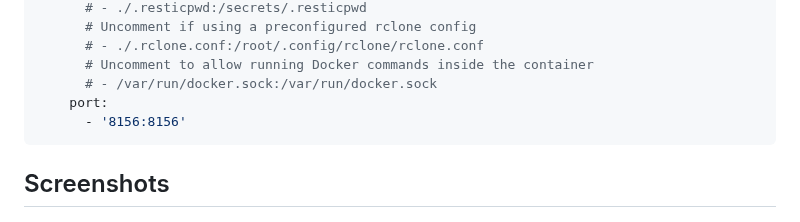
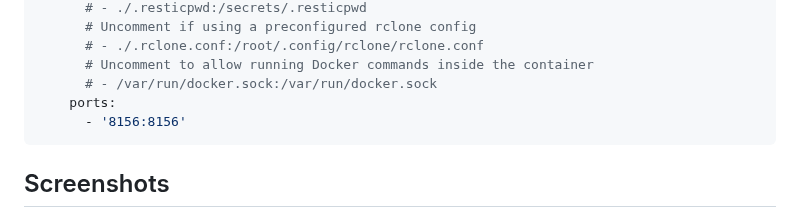
Before and after one commit to flohoss/gocron, a Markdown page: README.md, the part around the change. Drawn GitHub-style.

Commit message:
fix docker-compose.yaml example
The docker compose example is missing an `s` in `ports:`.

````diff
--- a/README.md
+++ b/README.md
@@ -103,7 +103,7 @@ services:
       # - ./.rclone.conf:/root/.config/rclone/rclone.conf
       # Uncomment to allow running Docker commands inside the container
       # - /var/run/docker.sock:/var/run/docker.sock
-    port:
+    ports:
       - '8156:8156'
 ```
 
````
